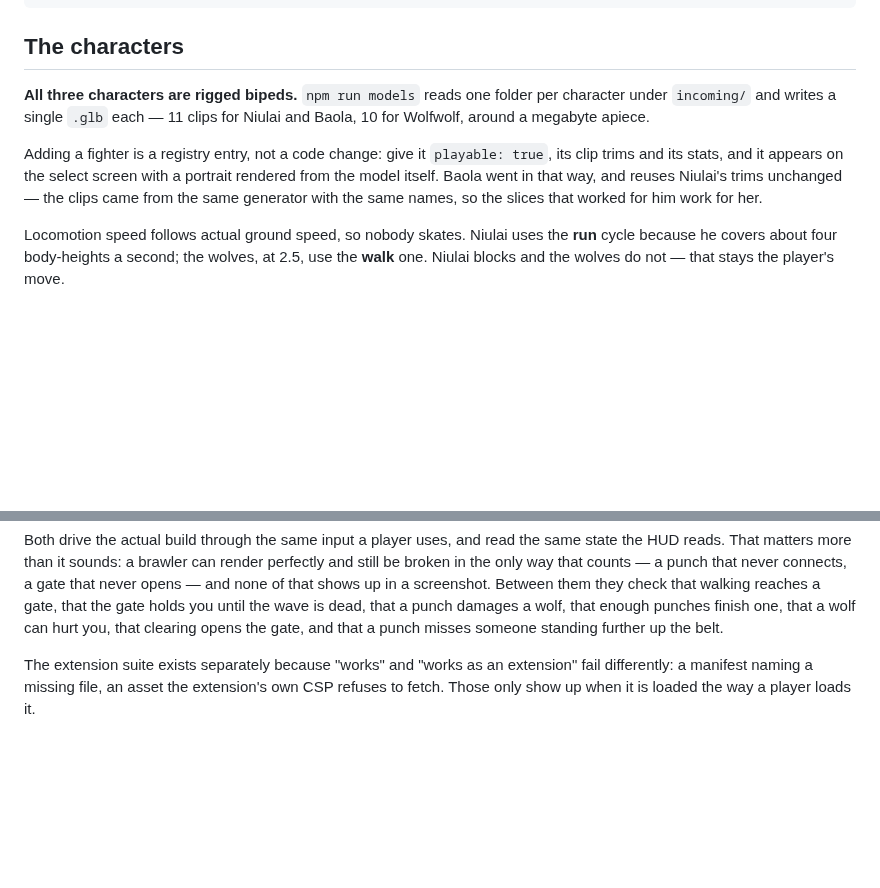
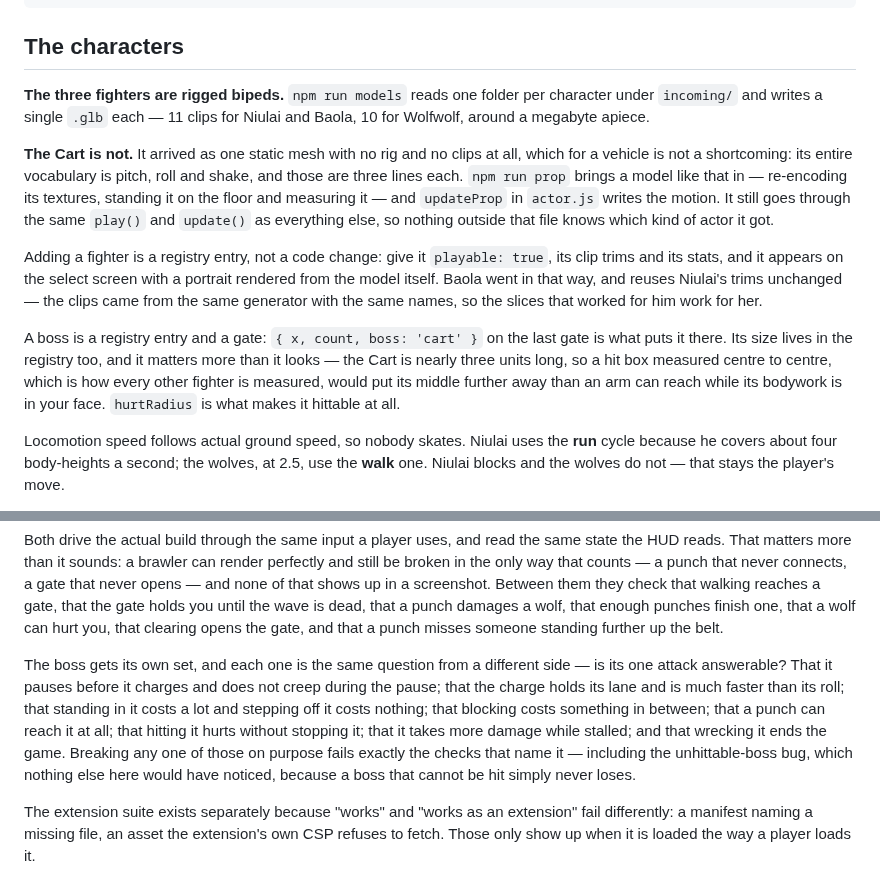
Before and after one commit to sxz8564/niulai_fight, a Markdown page: README.md, 2 parts joined by grey strips. Drawn GitHub-style; blank space fills up the shorter version.

```diff
--- a/README.md
+++ b/README.md
@@ -66,15 +92,30 @@ npm run serve      # then open the printed address
 
 ## The characters
 
-**All three characters are rigged bipeds.** `npm run models` reads one folder
+**The three fighters are rigged bipeds.** `npm run models` reads one folder
 per character under `incoming/` and writes a single `.glb` each — 11 clips for
 Niulai and Baola, 10 for Wolfwolf, around a megabyte apiece.
+
+**The Cart is not.** It arrived as one static mesh with no rig and no clips at
+all, which for a vehicle is not a shortcoming: its entire vocabulary is pitch,
+roll and shake, and those are three lines each. `npm run prop` brings a model
+like that in — re-encoding its textures, standing it on the floor and measuring
+it — and `updateProp` in `actor.js` writes the motion. It still goes through
+the same `play()` and `update()` as everything else, so nothing outside that
+file knows which kind of actor it got.
 
 Adding a fighter is a registry entry, not a code change: give it `playable:
 true`, its clip trims and its stats, and it appears on the select screen with a
 portrait rendered from the model itself. Baola went in that way, and reuses
 Niulai's trims unchanged — the clips came from the same generator with the same
 names, so the slices that worked for him work for her.
+
+A boss is a registry entry and a gate: `{ x, count, boss: 'cart' }` on the last
+gate is what puts it there. Its size lives in the registry too, and it matters
+more than it looks — the Cart is nearly three units long, so a hit box measured
+centre to centre, which is how every other fighter is measured, would put its
+middle further away than an arm can reach while its bodywork is in your face.
+`hurtRadius` is what makes it hittable at all.
 
 Locomotion speed follows actual ground speed, so nobody skates. Niulai uses the
 **run** cycle because he covers about four body-heights a second; the wolves,
@@ -105,6 +146,17 @@ screenshot. Between them they check that walking reaches a gate, that the gate
 holds you until the wave is dead, that a punch damages a wolf, that enough
 punches finish one, that a wolf can hurt you, that clearing opens the gate, and
 that a punch misses someone standing further up the belt.
+
+The boss gets its own set, and each one is the same question from a different
+side — is its one attack answerable? That it pauses before it charges and does
+not creep during the pause; that the charge holds its lane and is much faster
+than its roll; that standing in it costs a lot and stepping off it costs
+nothing; that blocking costs something in between; that a punch can reach it at
+all; that hitting it hurts without stopping it; that it takes more damage while
+stalled; and that wrecking it ends the game. Breaking any one of those on
+purpose fails exactly the checks that name it — including the unhittable-boss
+bug, which nothing else here would have noticed, because a boss that cannot be
+hit simply never loses.
 
 The extension suite exists separately because "works" and "works as an
 extension" fail differently: a manifest naming a missing file, an asset the
```
Also changed, not shown: other parts of README.md (+27 -1 lines), docs/CHROME-WEB-STORE.md (+19 -9 lines), docs/boss.png (added), 14 other files.
